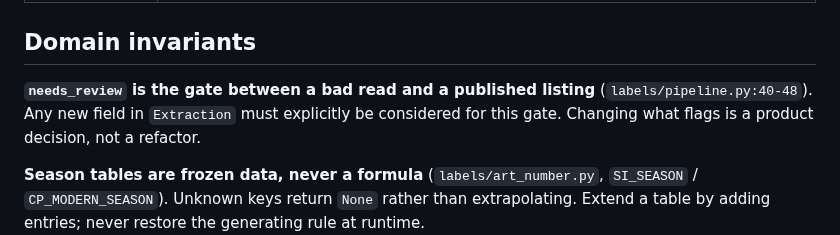
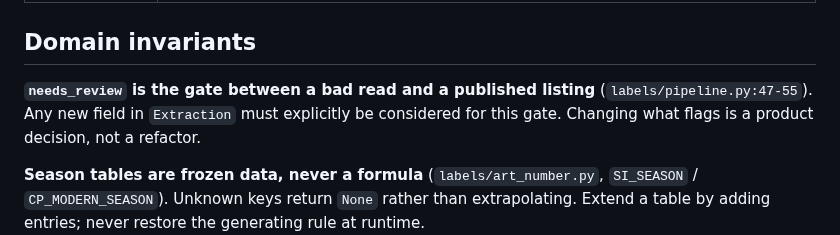
Before and after one commit to matthall8/street-garms-listing-tool, a Markdown page: CLAUDE.md, the part around the change. Rendered like a GitHub page.

```diff
--- a/CLAUDE.md
+++ b/CLAUDE.md
@@ -51,7 +51,7 @@ meet. Nothing imports `app/` or `main.py`. These boundaries, and that only
 ## Domain invariants
 
 **`needs_review` is the gate between a bad read and a published listing**
-(`labels/pipeline.py:40-48`). Any new field in `Extraction` must explicitly be
+(`labels/pipeline.py:47-55`). Any new field in `Extraction` must explicitly be
 considered for this gate. Changing what flags is a product decision, not a
 refactor.
 
```
Also changed, not shown: evals/README.md (+1 -1 lines).
